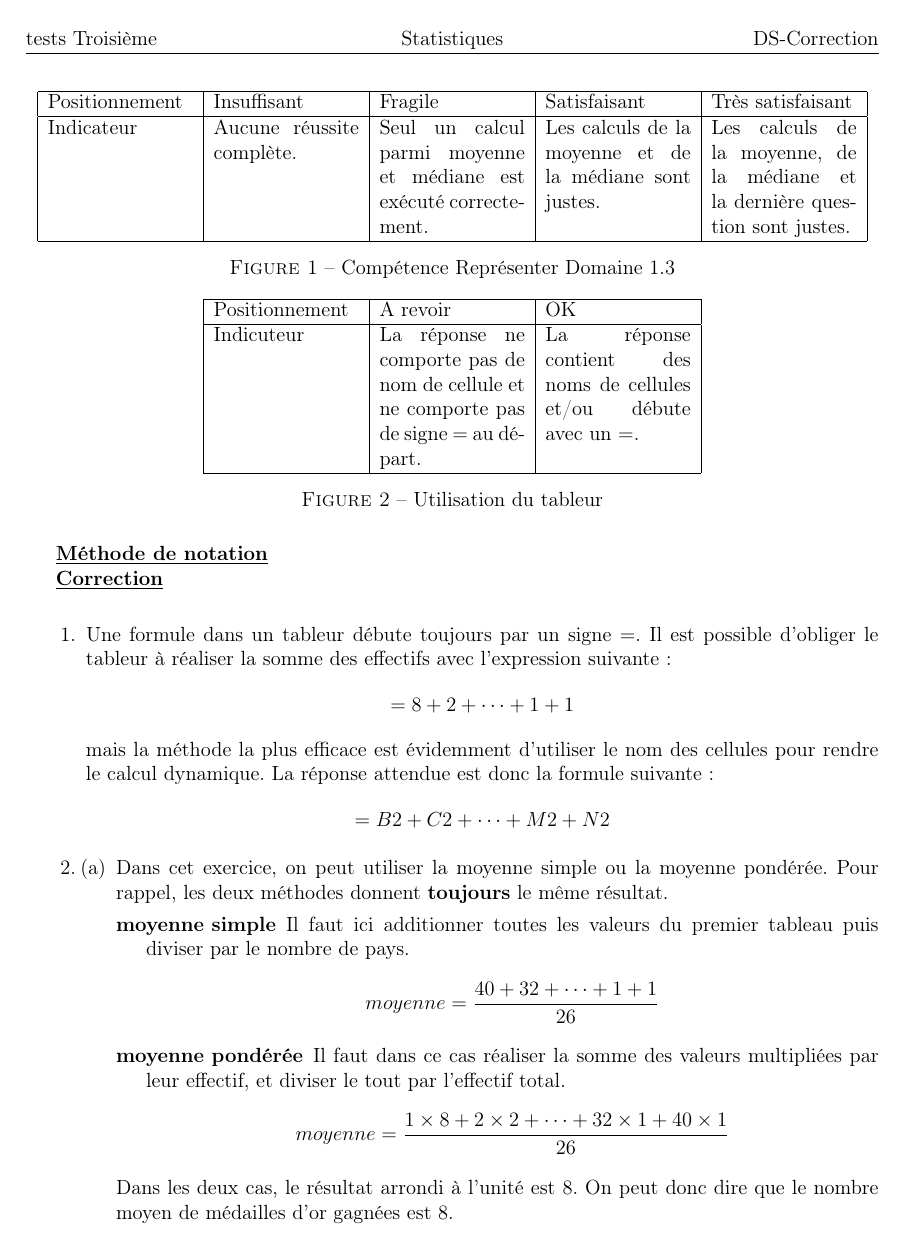
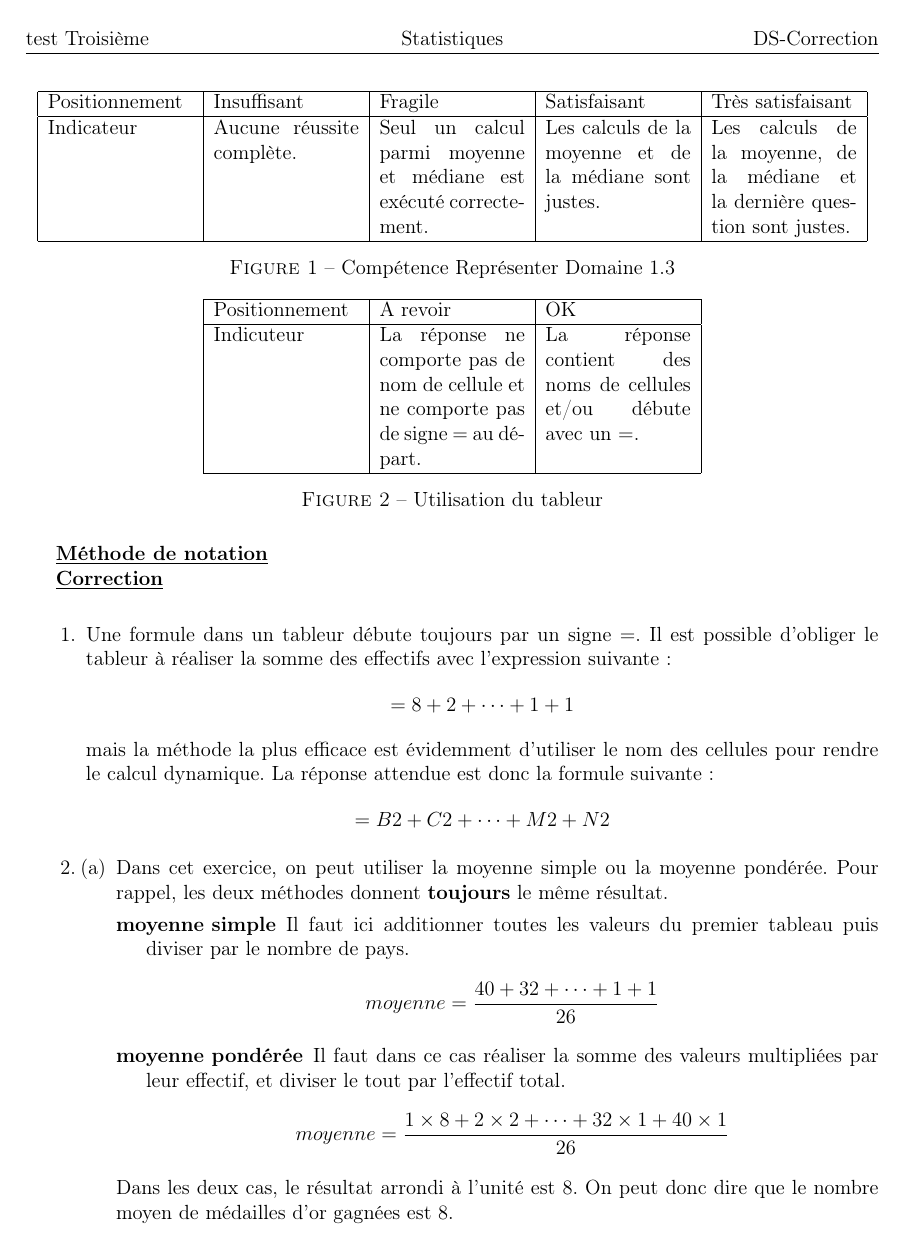
Before and after one commit to mrmen/cours-current, a LaTeX document (ch2/main.tex): page 1 of 2. Compiled offline with pdfLaTeX.

Commit message:
fullyest

```diff
--- a/ch2/main.tex
+++ b/ch2/main.tex
@@ -8,7 +8,7 @@
 \usepackage[margin=2cm]{geometry}
 
 \fancyhf{}
-\fancyhead[L]{tests Troisième}
+\fancyhead[L]{test Troisième}
 \fancyhead[C]{Statistiques}
 \fancyhead[R]{DS-Correction}
 \pagestyle{fancy}
```
Also changed, not shown: .github/workflows/main.yml (+2 -0 lines).
